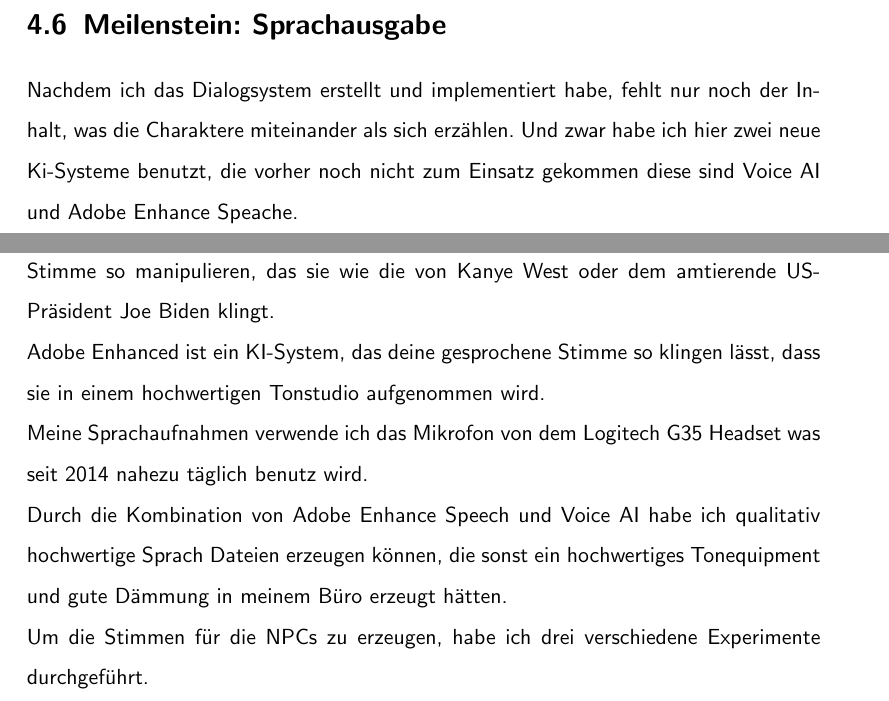
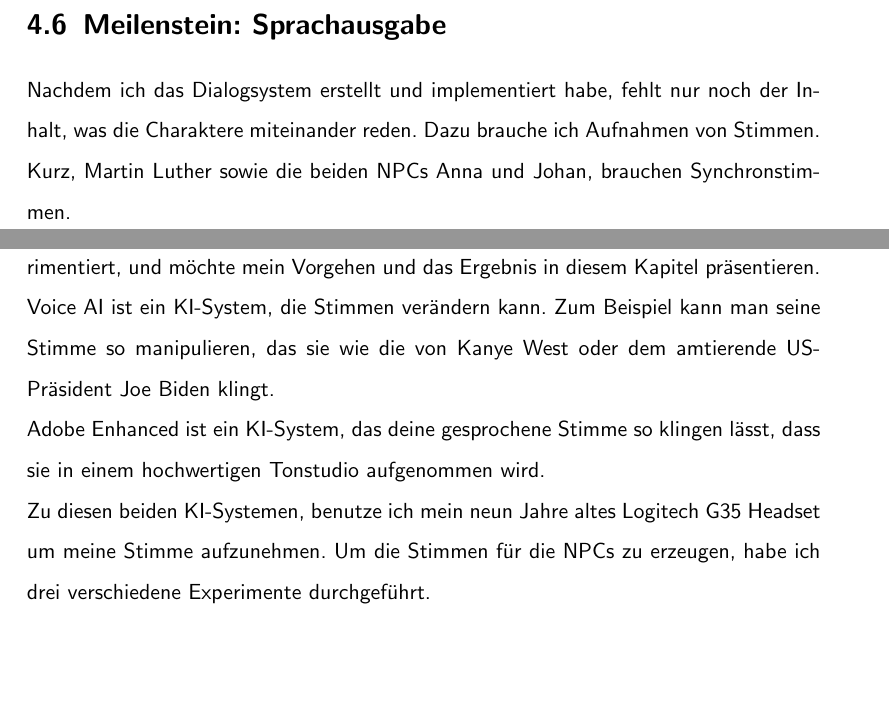
Before and after one commit to AceWindou/MartinLuther, a LaTeX thesis (BA/Overleaf/main.tex, which reads BA/Overleaf/5_Umsetzung.tex): two parts of pages 33 and 34 of 47 before the commit and two parts of pages 32 and 33 of 45 after it, joined at a grey line, cut so that both start at the same text. Compiled offline with pdfLaTeX.

Commit message:
Update 5_Umsetzung.tex

```diff
--- a/BA/Overleaf/5_Umsetzung.tex
+++ b/BA/Overleaf/5_Umsetzung.tex
@@ -497,16 +497,20 @@
 %\\\\\\\\\\\\\\\\\\\\\\\\\\\\\\\\\\\\\\\\\\\\\\\\\\\\ Sprachausgabe\\\\\\\\\\\\\\\\\\\\\\\
 %\\\\\\\\\\\\\\\\\\\\\\\\\\\\\\\\\\\\\\\\\\\\\\\\\\\\ Sprachausgabe\\\\\\\\\\\\\\\\\\\\\\\
 \section {Meilenstein: Sprachausgabe}
-Nachdem ich das Dialogsystem erstellt und implementiert habe, fehlt nur noch der Inhalt, was die Charaktere miteinander als sich erzählen. Und zwar habe ich hier zwei neue Ki-Systeme benutzt, die vorher noch nicht zum Einsatz gekommen diese sind Voice AI und Adobe Enhance Speache.
+Nachdem ich das Dialogsystem erstellt und implementiert habe, fehlt nur noch der Inhalt, was die Charaktere miteinander reden. Dazu brauche ich Aufnahmen von Stimmen. Kurz, Martin Luther sowie die beiden NPCs Anna und Johan, brauchen Synchronstimmen.
+\\
+Für das erzeugen der drei Synchronstimmen habe ich mit zwei weiteren KI-Systeme experimentiert, und möchte mein Vorgehen und das Ergebnis in diesem Kapitel präsentieren.
 \\
 Voice AI ist ein KI-System, die Stimmen verändern kann. Zum Beispiel kann man seine Stimme so manipulieren, das sie wie die von Kanye West oder dem amtierende US-Präsident Joe Biden klingt.
 \\
 Adobe Enhanced ist ein KI-System, das deine gesprochene Stimme so klingen lässt, dass sie in einem hochwertigen Tonstudio aufgenommen wird.
 \\
-Meine Sprachaufnahmen verwende ich das Mikrofon von dem Logitech G35 Headset was seit 2014 nahezu täglich benutz wird.
+Zu diesen beiden KI-Systemen, benutze ich mein neun Jahre altes Logitech G35 Headset um meine Stimme aufzunehmen.
+\begin{comment}
 \\
 Durch die Kombination von Adobe Enhance Speech und Voice AI habe ich qualitativ hochwertige Sprach Dateien erzeugen können, die sonst ein hochwertiges Tonequipment und gute Dämmung in meinem Büro erzeugt hätten.
 \\
+\end{comment}
 Um die Stimmen für die NPCs zu erzeugen, habe ich drei verschiedene Experimente durchgeführt.
 \\
-\subsection{Erst Adobe Enhance Speache dann Voice AI}
+\begin{itemize}
```
Also changed, not shown: BA/Overleaf/5_Umsetzung.tex (11 more changed lines).
